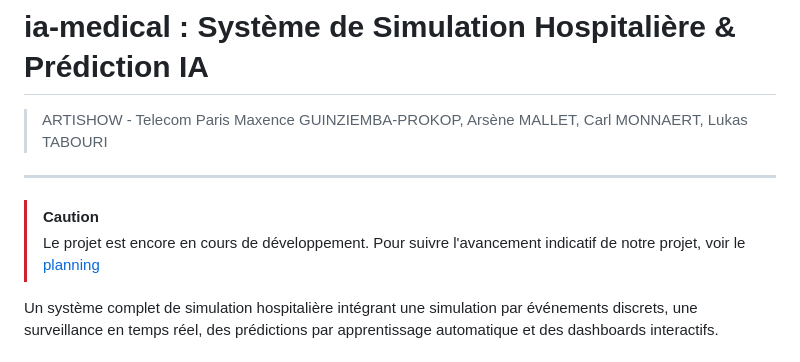
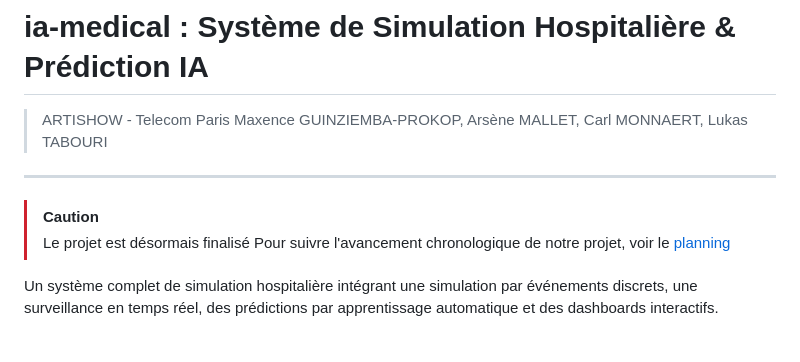
Before and after one commit to MaxenceGuinziemba/Projet_Artishow-, a Markdown page: README.md, the part around the change. GitHub-like rendering.

```diff
--- a/README.md
+++ b/README.md
@@ -6,8 +6,8 @@
 ---
 
 > [!CAUTION]
-> Le projet est encore en cours de développement.
-> Pour suivre l'avancement indicatif de notre projet, voir le [planning](./PLANNING.md)
+> Le projet est désormais finalisé
+> Pour suivre l'avancement chronologique de notre projet, voir le [planning](./PLANNING.md)
 
 Un système complet de simulation hospitalière intégrant une simulation par événements discrets, une surveillance en temps réel, des prédictions par apprentissage automatique et des dashboards interactifs.
 
```
